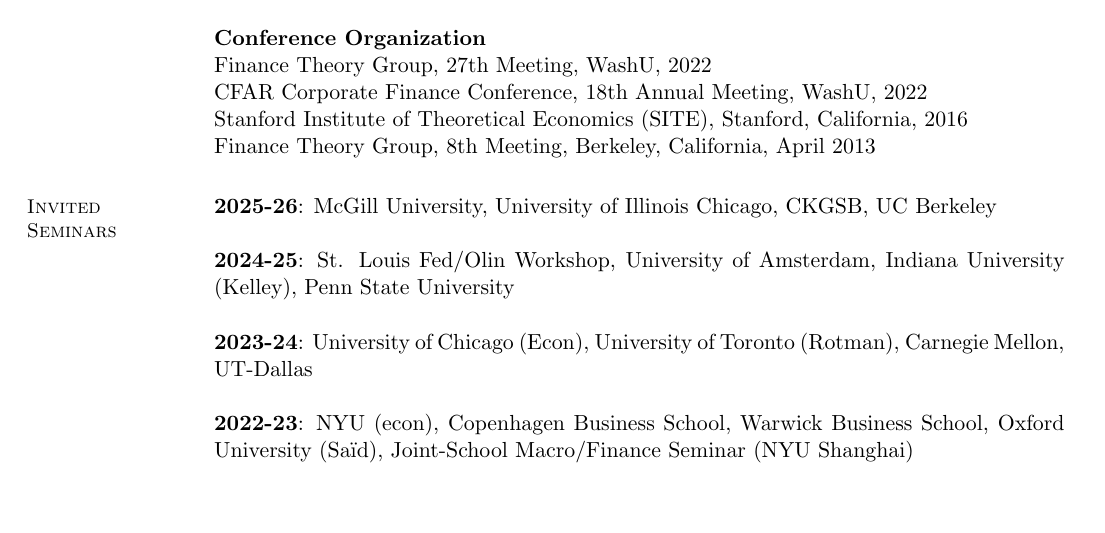
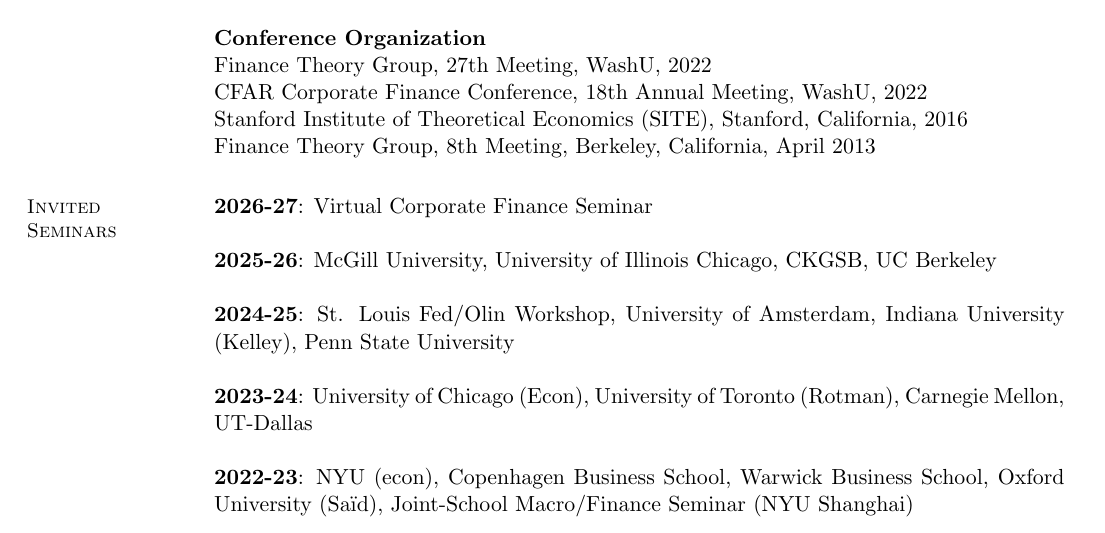
Before and after one commit to brettgreen/website, a LaTeX CV (cv/CV_current.tex): part of page 4 of 7, cut so that both start at the same text, the shorter picture padded with empty space. Compiled offline with pdfLaTeX.

Commit message:
CV: add Virtual Corporate Finance Seminar (2026-27) to invited seminars; refresh CV PDF
Co-Authored-By: Claude Fable 5.1 <noreply@anthropic.com>

```diff
--- a/cv/CV_current.tex
+++ b/cv/CV_current.tex
@@ -381,6 +381,8 @@
 %%    2008: & Fuqua/Duke/UNC Theory Workshop, Stanford Graduate School of Business
 %    \end{tabular}
    \section{\mysidestyle Invited \\Seminars }
+\textbf{2026-27}: Virtual Corporate Finance Seminar
+
 \textbf{2025-26}: McGill University, University of Illinois Chicago, CKGSB, UC Berkeley
 
 \textbf{2024-25}:  St. Louis Fed/Olin Workshop,
```
Also changed, not shown: assets/CV_Brett_Green.pdf, cv/CV_current.pdf.
